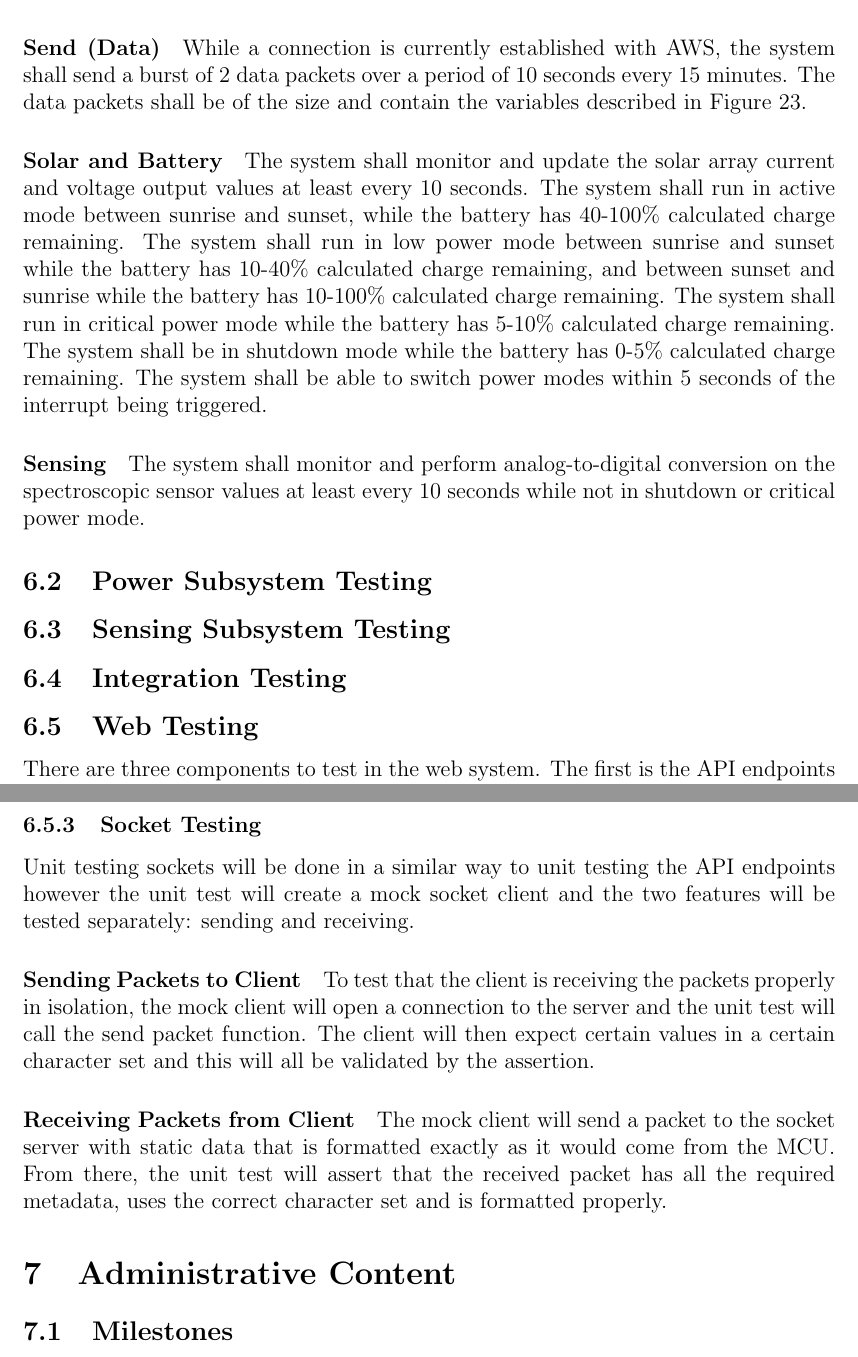
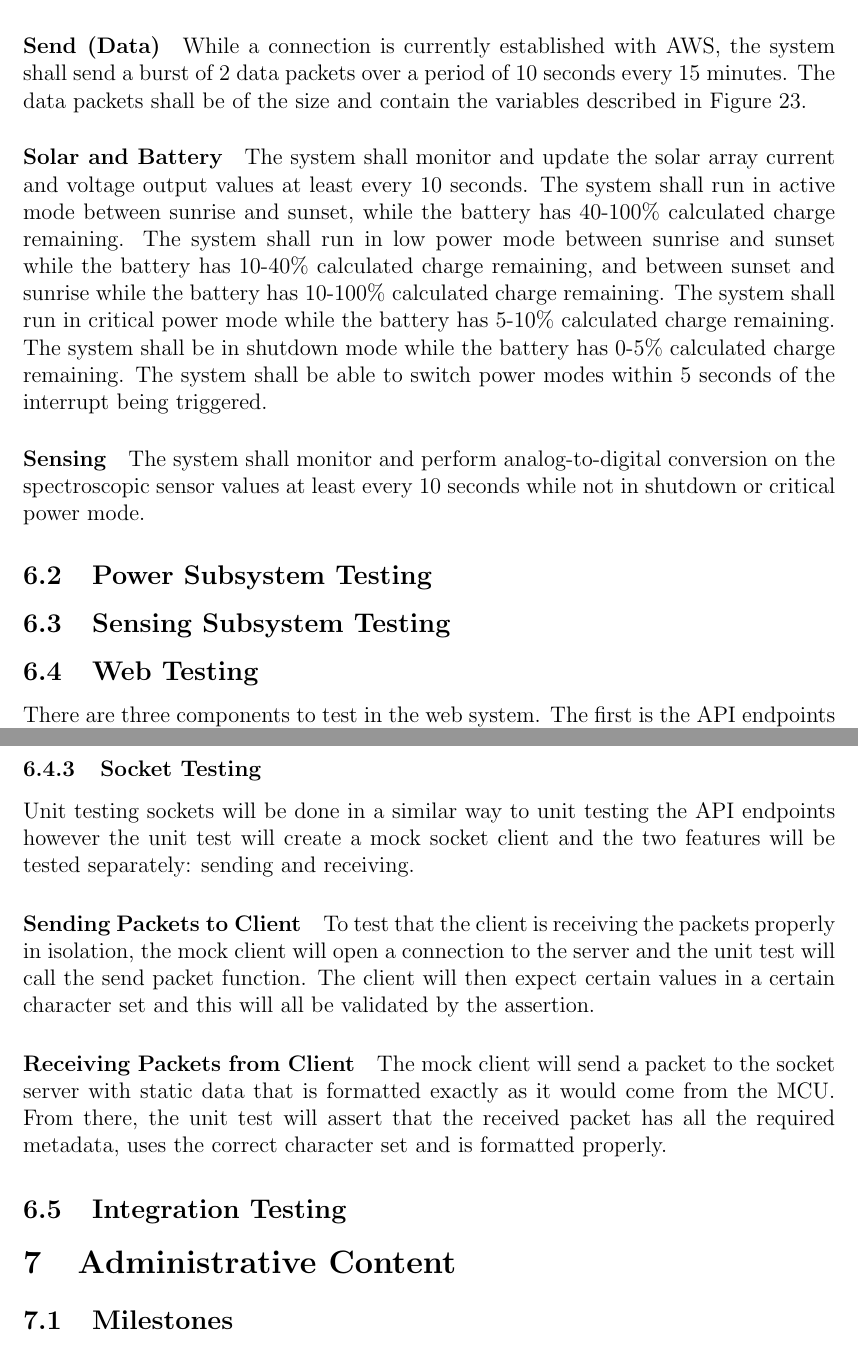
Before and after one commit to SeniorDesign-Group9/initial-document, a LaTeX document (InitialDocument.tex, which reads testing/web.tex): two parts of pages 70 and 73 of 75, joined at a grey line, cut so that both start at the same text. Compiled offline with pdfLaTeX.

Commit message:
quick fix

```diff
--- a/InitialDocument.tex
+++ b/InitialDocument.tex
@@ -68,8 +68,8 @@ be performed with the criteria defined in \autoref{sec:integration_testing}.
 \input{testing/mcu-testing.tex}                 % Section 6.1
 \input{testing/power-testing.tex}               % Section 6.2
 \input{testing/sensing-testing.tex}             % Section 6.3
+\input{testing/web.tex}
 \input{testing/integration-testing.tex}         % Section 6.5
-\input{testing/web.tex}
 \section{Administrative Content}                % Section 7
 \input{admin-content/milestones.tex}            % Section 7.1 - refine backlog and move here, create gantt chart
 \input{admin-content/finance.tex}               % Section 7.2 - update finances what was budgeted versus what was spent
--- a/testing/web.tex
+++ b/testing/web.tex
@@ -1,4 +1,4 @@
-\subsection{Web Testing}
+\subsection{Web Testing}\label{sec:web_subsystem_testing}
 There are three components to test in the web system. The first is the API endpoints and backend functionality. The second is the integration of the user interface and the API. And lastly, the functionality of the socket server must be tested as well.
 \subsubsection{API Testing} \label{sec:api-test}
 There will be two key ways that the API testing will be conducted: unit tests and integration tests. In a web context these are slightly different than in a strict engineering context. Generally speaking, a unit test of a an API or backend service checks that business logic is working as expected. For example, in our project there will be some filter to grab the correct information from the database based on the plant bed. In a unit test, we might mock the database with dummy data and ensure that this is occurring properly.
```
Also changed, not shown: testing/web-testing.tex (deleted, +0 -2 lines).
